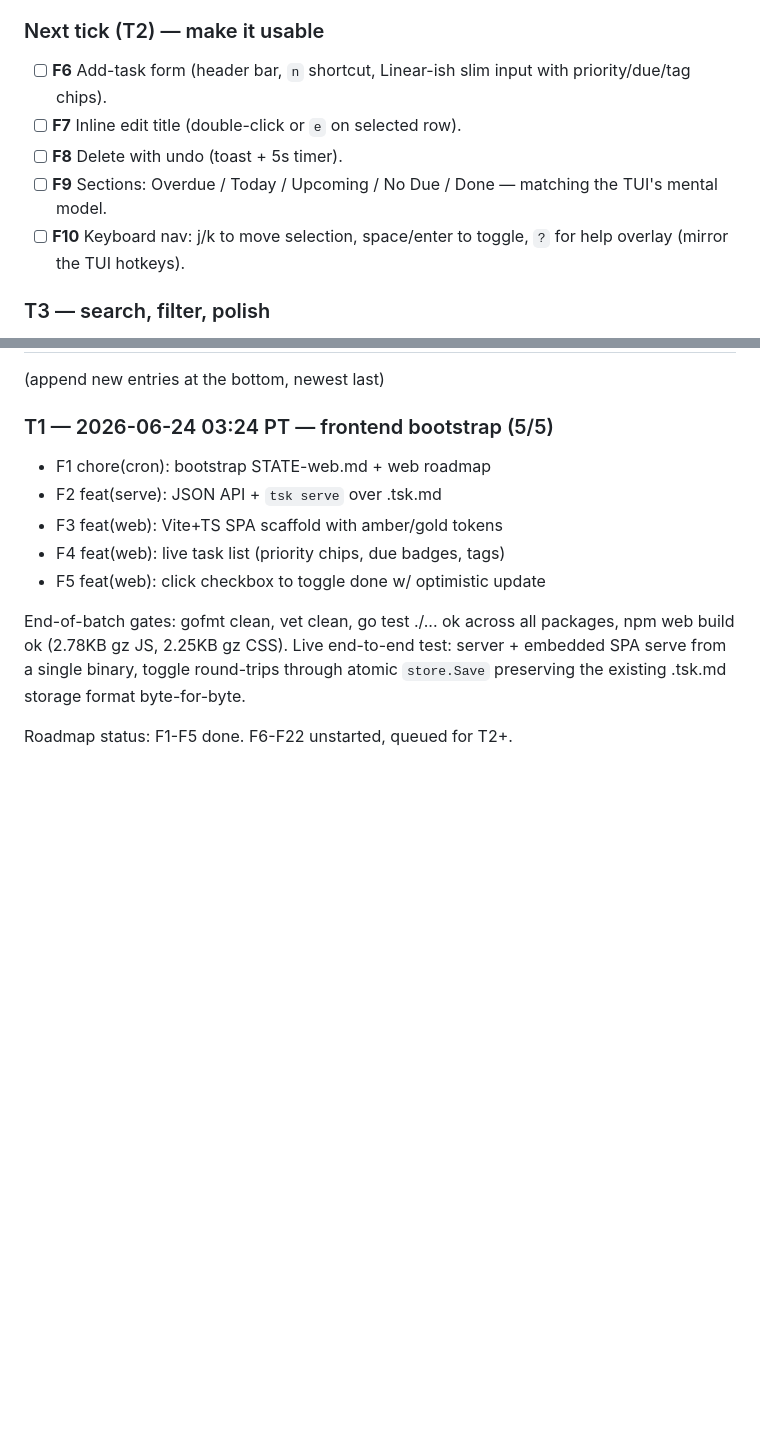
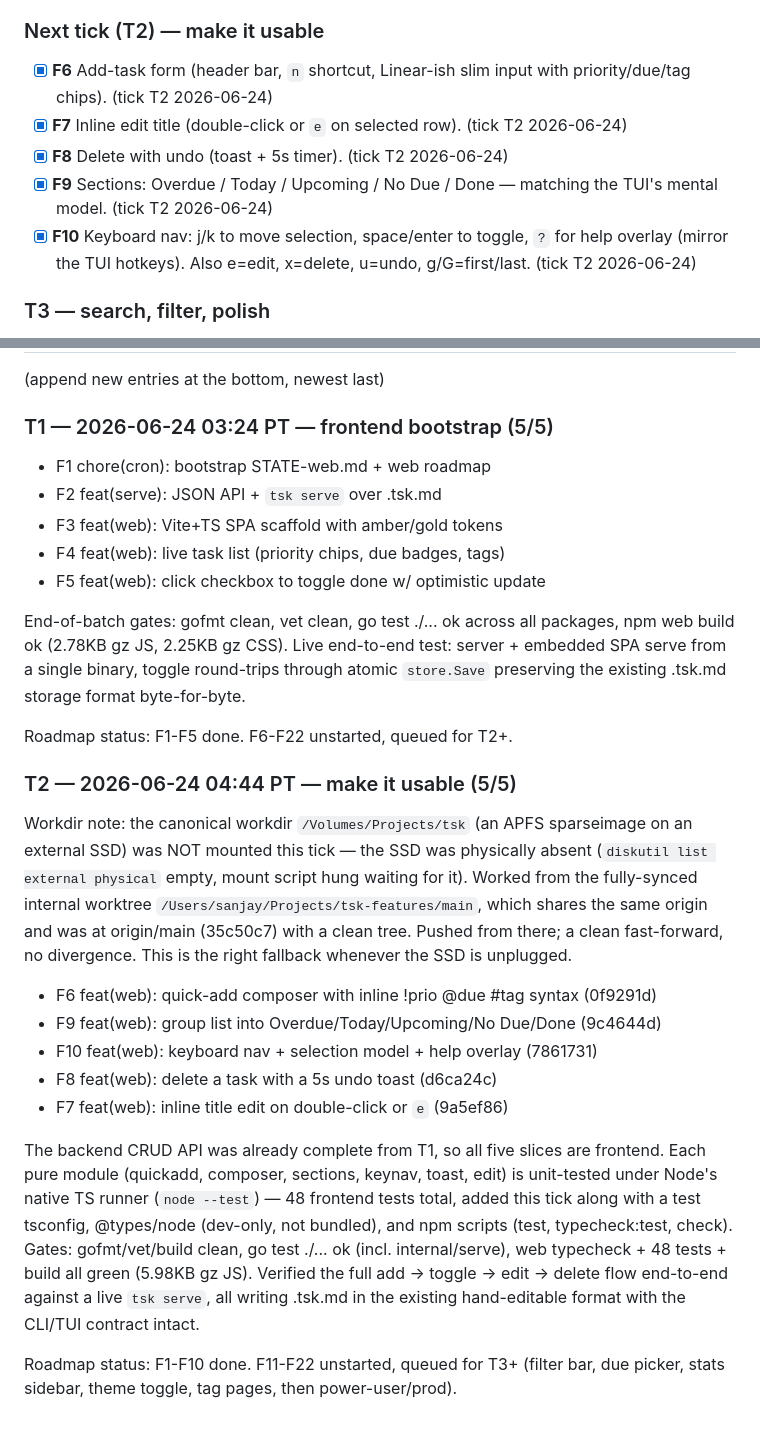
Before and after one commit to Sanjays2402/tsk, a Markdown page: .cron-state/STATE-web.md, 2 parts joined by grey strips. GitHub-like rendering; blank space fills up the shorter version.

```diff
--- a/.cron-state/STATE-web.md
+++ b/.cron-state/STATE-web.md
@@ -63,14 +63,16 @@ cmd/tsk/main.go
       → optimistic update + server confirm. Round-trips to .tsk.md on disk.
 
 ### Next tick (T2) — make it usable
-- [ ] **F6** Add-task form (header bar, `n` shortcut, Linear-ish slim
-      input with priority/due/tag chips).
-- [ ] **F7** Inline edit title (double-click or `e` on selected row).
-- [ ] **F8** Delete with undo (toast + 5s timer).
-- [ ] **F9** Sections: Overdue / Today / Upcoming / No Due / Done —
-      matching the TUI's mental model.
-- [ ] **F10** Keyboard nav: j/k to move selection, space/enter to toggle,
-      `?` for help overlay (mirror the TUI hotkeys).
+- [x] **F6** Add-task form (header bar, `n` shortcut, Linear-ish slim
+      input with priority/due/tag chips). (tick T2 2026-06-24)
+- [x] **F7** Inline edit title (double-click or `e` on selected row).
+      (tick T2 2026-06-24)
+- [x] **F8** Delete with undo (toast + 5s timer). (tick T2 2026-06-24)
+- [x] **F9** Sections: Overdue / Today / Upcoming / No Due / Done —
+      matching the TUI's mental model. (tick T2 2026-06-24)
+- [x] **F10** Keyboard nav: j/k to move selection, space/enter to toggle,
+      `?` for help overlay (mirror the TUI hotkeys). Also e=edit, x=delete,
+      u=undo, g/G=first/last. (tick T2 2026-06-24)
 
 ### T3 — search, filter, polish
 - [ ] **F11** Filter bar: tag chips multi-select, priority filter, search
@@ -149,3 +151,34 @@ toggle round-trips through atomic `store.Save` preserving the existing
 .tsk.md storage format byte-for-byte.
 
 Roadmap status: F1-F5 done. F6-F22 unstarted, queued for T2+.
+
+### T2 — 2026-06-24 04:44 PT — make it usable (5/5)
+
+Workdir note: the canonical workdir `/Volumes/Projects/tsk` (an APFS
+sparseimage on an external SSD) was NOT mounted this tick — the SSD was
+physically absent (`diskutil list external physical` empty, mount script
+hung waiting for it). Worked from the fully-synced internal worktree
+`/Users/sanjay/Projects/tsk-features/main`, which shares the same origin
+and was at origin/main (35c50c7) with a clean tree. Pushed from there; a
+clean fast-forward, no divergence. This is the right fallback whenever the
+SSD is unplugged.
+
+- F6 feat(web): quick-add composer with inline !prio @due #tag syntax (0f9291d)
+- F9 feat(web): group list into Overdue/Today/Upcoming/No Due/Done (9c4644d)
+- F10 feat(web): keyboard nav + selection model + help overlay (7861731)
+- F8 feat(web): delete a task with a 5s undo toast (d6ca24c)
+- F7 feat(web): inline title edit on double-click or `e` (9a5ef86)
+
+The backend CRUD API was already complete from T1, so all five slices are
+frontend. Each pure module (quickadd, composer, sections, keynav, toast,
+edit) is unit-tested under Node's native TS runner (`node --test`) — 48
+frontend tests total, added this tick along with a test tsconfig,
+@types/node (dev-only, not bundled), and npm scripts (test, typecheck:test,
+check). Gates: gofmt/vet/build clean, go test ./... ok (incl. internal/serve),
+web typecheck + 48 tests + build all green (5.98KB gz JS). Verified the full
+add -> toggle -> edit -> delete flow end-to-end against a live `tsk serve`,
+all writing .tsk.md in the existing hand-editable format with the CLI/TUI
+contract intact.
+
+Roadmap status: F1-F10 done. F11-F22 unstarted, queued for T3+ (filter bar,
+due picker, stats sidebar, theme toggle, tag pages, then power-user/prod).
```
Also changed, not shown: .cron-state/sessions/2026-06-24-0444-web.md (added, +73 -0 lines).
